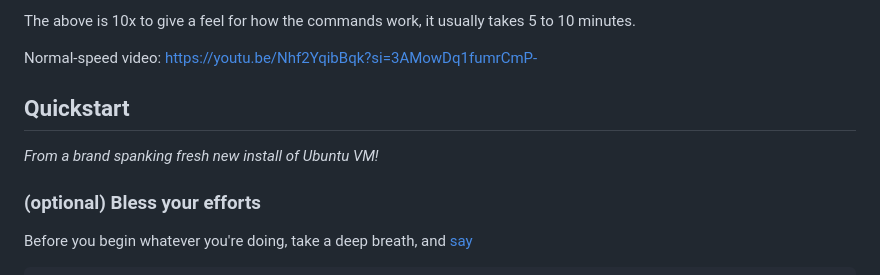
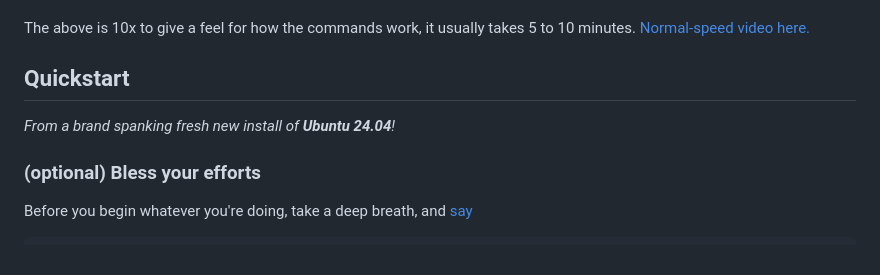
Before and after one commit to hiAndrewQuinn/shell-bling-ubuntu, a Markdown page: README.md, the part around one of its changes. Rendered like a GitHub page.

```diff
--- a/README.md
+++ b/README.md
@@ -14,13 +14,12 @@ A few shell scripts to get us some command-line niceties, for a fresh new Ubuntu
 
-The above is 10x to give a feel for how the commands work, it usually takes 5 to 10 minutes.
 
-Normal-speed video: https://youtu.be/Nhf2YqibBqk?si=3AMowDq1fumrCmP-
+The above is 10x to give a feel for how the commands work, it usually takes 5 to 10 minutes. [Normal-speed video here.](https://www.youtube.com/watch?v=dytkLqD674k)
 
 
 
 ## Quickstart
 
-_From a brand spanking fresh new install of Ubuntu VM!_
+_From a brand spanking fresh new install of **Ubuntu 24.04**!_
 
 ### (optional) Bless your efforts
 
```
Also changed, not shown: other parts of README.md (+1 -1 lines).
